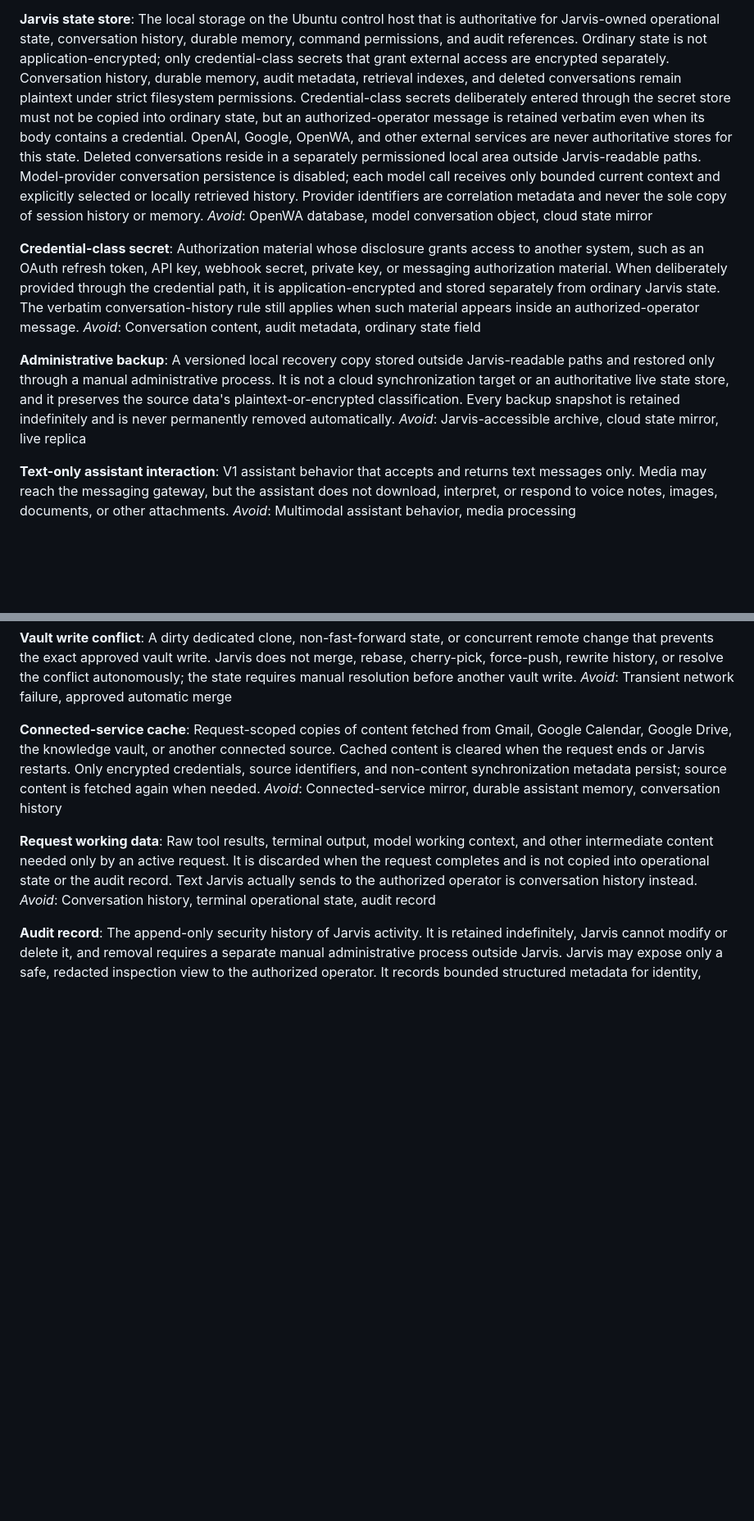
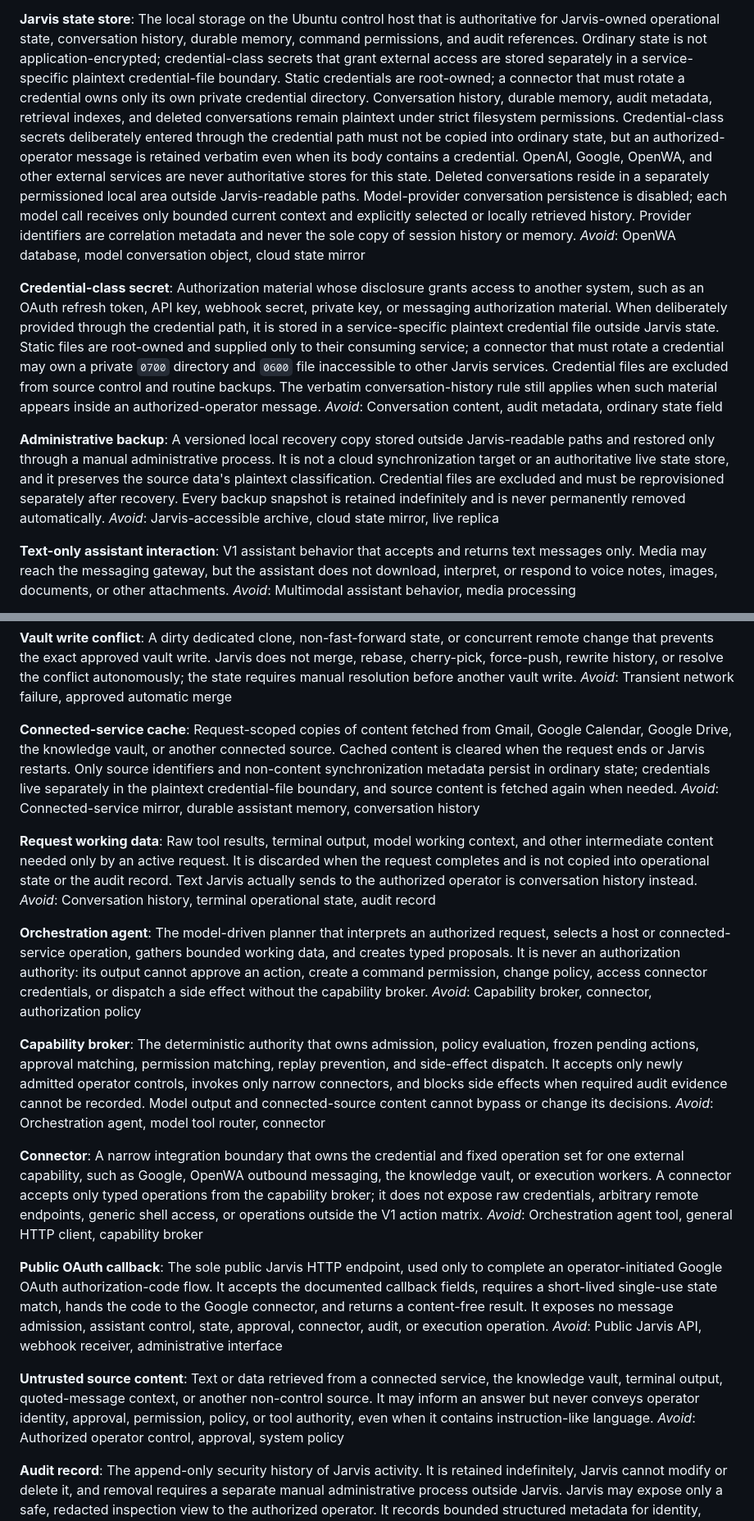
Before and after one commit to samikayyal/jarvis-v2, a Markdown page: CONTEXT.md, 2 parts joined by grey strips. Shown at 82% size. GitHub-like rendering; blank space fills up the shorter version.

Commit message:
spec built

```diff
--- a/CONTEXT.md
+++ b/CONTEXT.md
@@ -100,12 +100,15 @@ _Avoid_: Conversation history, durable assistant memory, audit record
 The local storage on the Ubuntu control host that is authoritative for
 Jarvis-owned operational state, conversation history, durable memory, command
 permissions, and audit references. Ordinary state is not application-encrypted;
-only credential-class secrets that grant external access are encrypted
-separately. Conversation history, durable memory, audit metadata, retrieval
-indexes, and deleted conversations remain plaintext under strict filesystem
-permissions. Credential-class secrets deliberately entered through the secret
-store must not be copied into ordinary state, but an authorized-operator message
-is retained verbatim even when its body contains a credential. OpenAI, Google,
+credential-class secrets that grant external access are stored separately in a
+service-specific plaintext credential-file boundary. Static credentials are
+root-owned; a connector that must rotate a credential owns only its own private
+credential directory. Conversation history,
+durable memory, audit metadata, retrieval indexes, and deleted conversations
+remain plaintext under strict filesystem permissions. Credential-class secrets
+deliberately entered through the credential path must not be copied into ordinary
+state, but an authorized-operator message is retained verbatim even when its body
+contains a credential. OpenAI, Google,
 OpenWA, and other external services are never authoritative stores for this
 state. Deleted conversations reside in a separately permissioned local area
 outside Jarvis-readable paths. Model-provider conversation persistence is
@@ -118,17 +121,21 @@ _Avoid_: OpenWA database, model conversation object, cloud state mirror
 Authorization material whose disclosure grants access to another system, such as
 an OAuth refresh token, API key, webhook secret, private key, or messaging
 authorization material. When deliberately provided through the credential path,
-it is application-encrypted and stored separately from ordinary Jarvis state.
-The verbatim conversation-history rule still applies when such material appears
-inside an authorized-operator message.
+it is stored in a service-specific plaintext credential file outside Jarvis
+state. Static files are root-owned and supplied only to their consuming service;
+a connector that must rotate a credential may own a private `0700` directory and
+`0600` file inaccessible to other Jarvis services. Credential files are excluded
+from source control and routine backups. The verbatim conversation-history rule
+still applies when such material appears inside an authorized-operator message.
 _Avoid_: Conversation content, audit metadata, ordinary state field
 
 **Administrative backup**:
 A versioned local recovery copy stored outside Jarvis-readable paths and restored
 only through a manual administrative process. It is not a cloud synchronization
 target or an authoritative live state store, and it preserves the source data's
-plaintext-or-encrypted classification. Every backup snapshot is retained
-indefinitely and is never permanently removed automatically.
+plaintext classification. Credential files are excluded and must be reprovisioned
+separately after recovery. Every backup snapshot is retained indefinitely and is
+never permanently removed automatically.
 _Avoid_: Jarvis-accessible archive, cloud state mirror, live replica
 
 **Text-only assistant interaction**:
@@ -277,9 +298,10 @@ _Avoid_: Transient network failure, approved automatic merge
 **Connected-service cache**:
 Request-scoped copies of content fetched from Gmail, Google Calendar, Google
 Drive, the knowledge vault, or another connected source. Cached content is
-cleared when the request ends or Jarvis restarts. Only encrypted credentials,
-source identifiers, and non-content synchronization metadata persist; source
-content is fetched again when needed.
+cleared when the request ends or Jarvis restarts. Only source identifiers and
+non-content synchronization metadata persist in ordinary state; credentials live
+separately in the plaintext credential-file boundary, and source content is
+fetched again when needed.
 _Avoid_: Connected-service mirror, durable assistant memory, conversation history
 
 **Request working data**:
@@ -288,6 +310,46 @@ content needed only by an active request. It is discarded when the request
 completes and is not copied into operational state or the audit record. Text
 Jarvis actually sends to the authorized operator is conversation history instead.
 _Avoid_: Conversation history, terminal operational state, audit record
+
+**Orchestration agent**:
+The model-driven planner that interprets an authorized request, selects a host
+or connected-service operation, gathers bounded working data, and creates typed
+proposals. It is never an authorization authority: its output cannot approve an
+action, create a command permission, change policy, access connector credentials,
+or dispatch a side effect without the capability broker.
+_Avoid_: Capability broker, connector, authorization policy
+
+**Capability broker**:
+The deterministic authority that owns admission, policy evaluation, frozen
+pending actions, approval matching, permission matching, replay prevention, and
+side-effect dispatch. It accepts only newly admitted operator controls, invokes
+only narrow connectors, and blocks side effects when required audit evidence
+cannot be recorded. Model output and connected-source content cannot bypass or
+change its decisions.
+_Avoid_: Orchestration agent, model tool router, connector
+
+**Connector**:
+A narrow integration boundary that owns the credential and fixed operation set
+for one external capability, such as Google, OpenWA outbound messaging, the
+knowledge vault, or execution workers. A connector accepts only typed operations
+from the capability broker; it does not expose raw credentials, arbitrary remote
+endpoints, generic shell access, or operations outside the V1 action matrix.
+_Avoid_: Orchestration agent tool, general HTTP client, capability broker
+
+**Public OAuth callback**:
+The sole public Jarvis HTTP endpoint, used only to complete an operator-initiated
+Google OAuth authorization-code flow. It accepts the documented callback fields,
+requires a short-lived single-use state match, hands the code to the Google
+connector, and returns a content-free result. It exposes no message admission,
+assistant control, state, approval, connector, audit, or execution operation.
+_Avoid_: Public Jarvis API, webhook receiver, administrative interface
+
+**Untrusted source content**:
+Text or data retrieved from a connected service, the knowledge vault, terminal
+output, quoted-message context, or another non-control source. It may inform an
+answer but never conveys operator identity, approval, permission, policy, or tool
+authority, even when it contains instruction-like language.
+_Avoid_: Authorized operator control, approval, system policy
 
 **Audit record**:
 The append-only security history of Jarvis activity. It is retained indefinitely,
```
Also changed, not shown: other parts of CONTEXT.md (+26 -9 lines).
